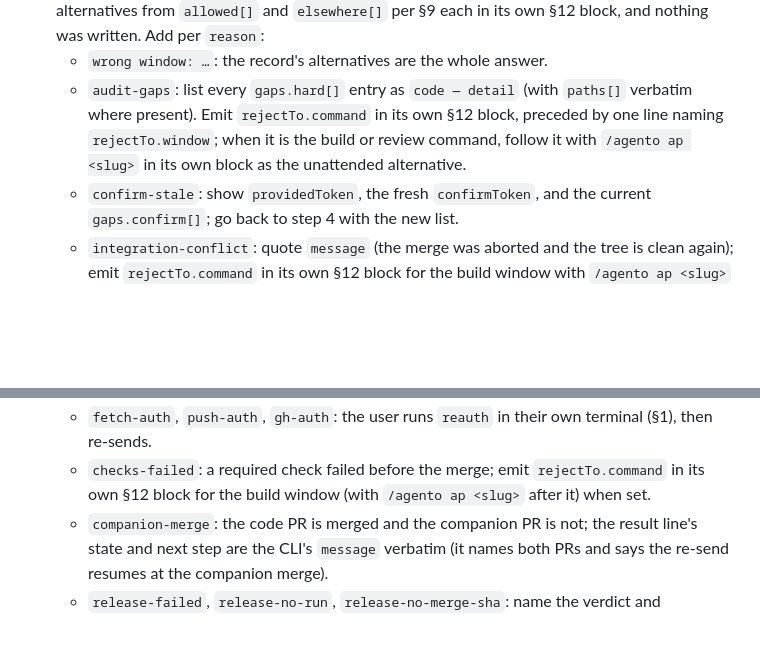
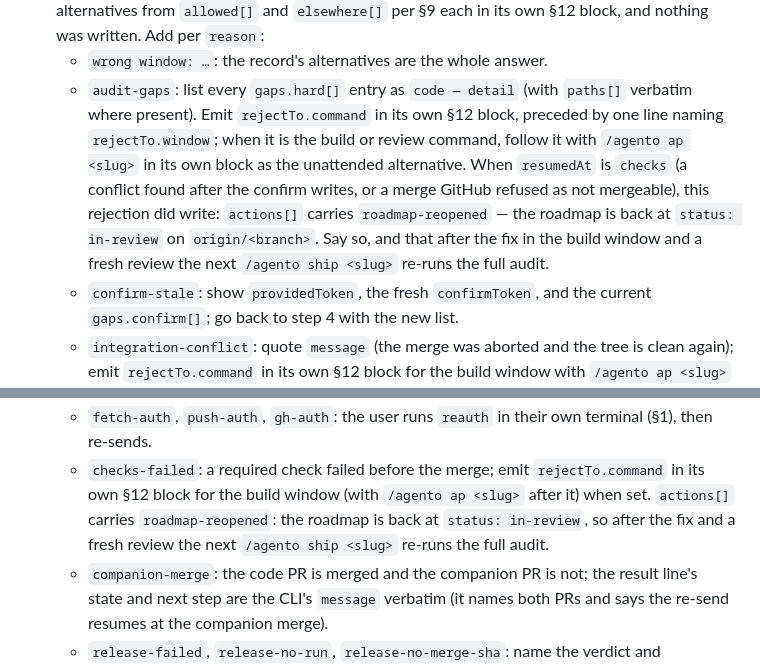
Before and after one commit to david-perry-software/agento, a Markdown page: .github/prompts/ship.prompt.md, 2 parts joined by grey strips. Drawn GitHub-style; blank space fills up the shorter version.

Commit message:
docs(ship): report roadmap-reopened in the ship prompt (#107, step 4.1)

```diff
--- a/.github/prompts/ship.prompt.md
+++ b/.github/prompts/ship.prompt.md
@@ -75,6 +75,11 @@ The CLI path is announced in the session context as `Agento CLI:`.
     preceded by one line naming `rejectTo.window`; when it is the build or review
     command, follow it with `/agento ap <slug>` in its own block as the unattended
     alternative.
+    When `resumedAt` is `checks` (a conflict found after the confirm writes, or a
+    merge GitHub refused as not mergeable), this rejection did write: `actions[]`
+    carries `roadmap-reopened` — the roadmap is back at `status: in-review` on
+    `origin/<branch>`. Say so, and that after the fix in the build window and a
+    fresh review the next `/agento ship <slug>` re-runs the full audit.
   - `confirm-stale`: show `providedToken`, the fresh `confirmToken`, and the current
     `gaps.confirm[]`; go back to step 4 with the new list.
   - `integration-conflict`: quote `message` (the merge was aborted and the tree is
@@ -104,7 +109,9 @@ The CLI path is announced in the session context as `Agento CLI:`.
     terminal (§1), then re-sends.
   - `checks-failed`: a required check failed before the merge; emit
     `rejectTo.command` in its own §12 block for the build window (with
-    `/agento ap <slug>` after it) when set.
+    `/agento ap <slug>` after it) when set. `actions[]` carries
+    `roadmap-reopened`: the roadmap is back at `status: in-review`, so after the fix
+    and a fresh review the next `/agento ship <slug>` re-runs the full audit.
   - `companion-merge`: the code PR is merged and the companion PR is not; the
     result line's state and next step are the CLI's `message` verbatim (it names
     both PRs and says the re-send resumes at the companion merge).
```
Also changed, not shown: commands/ship.md (+8 -1 lines).
